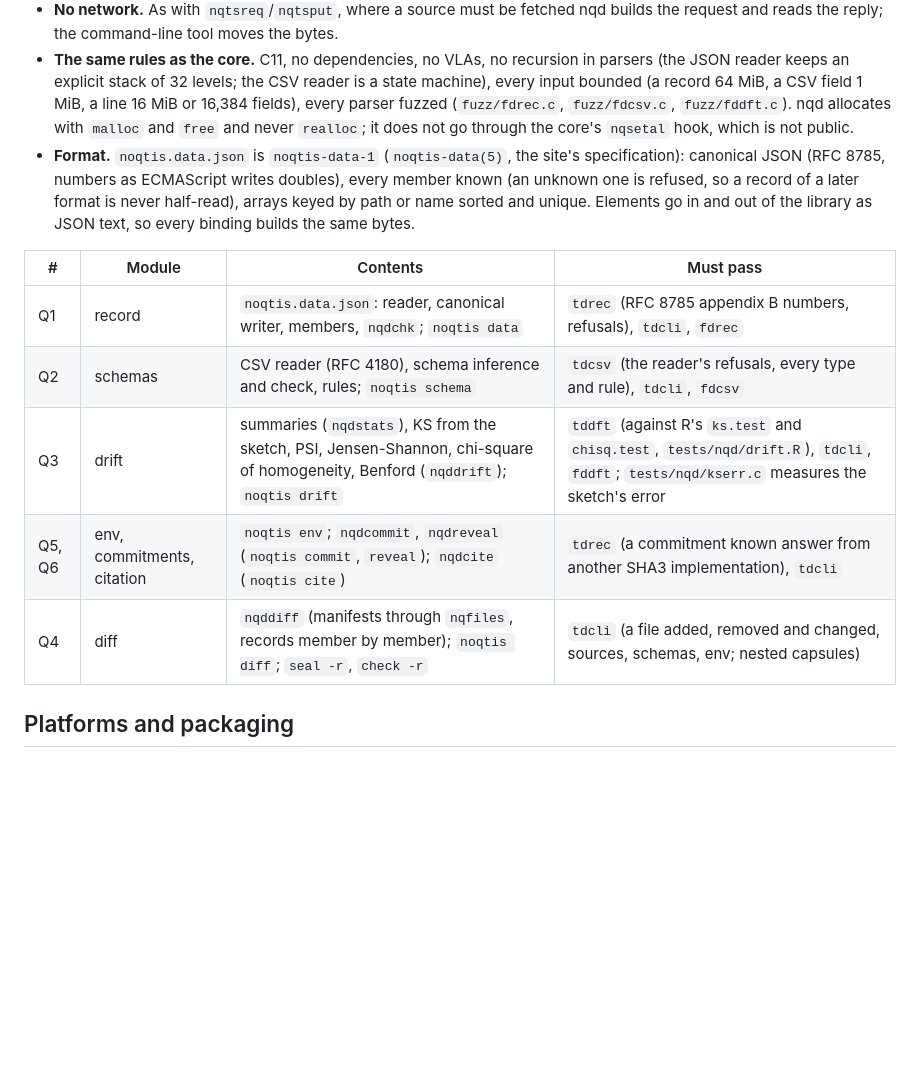
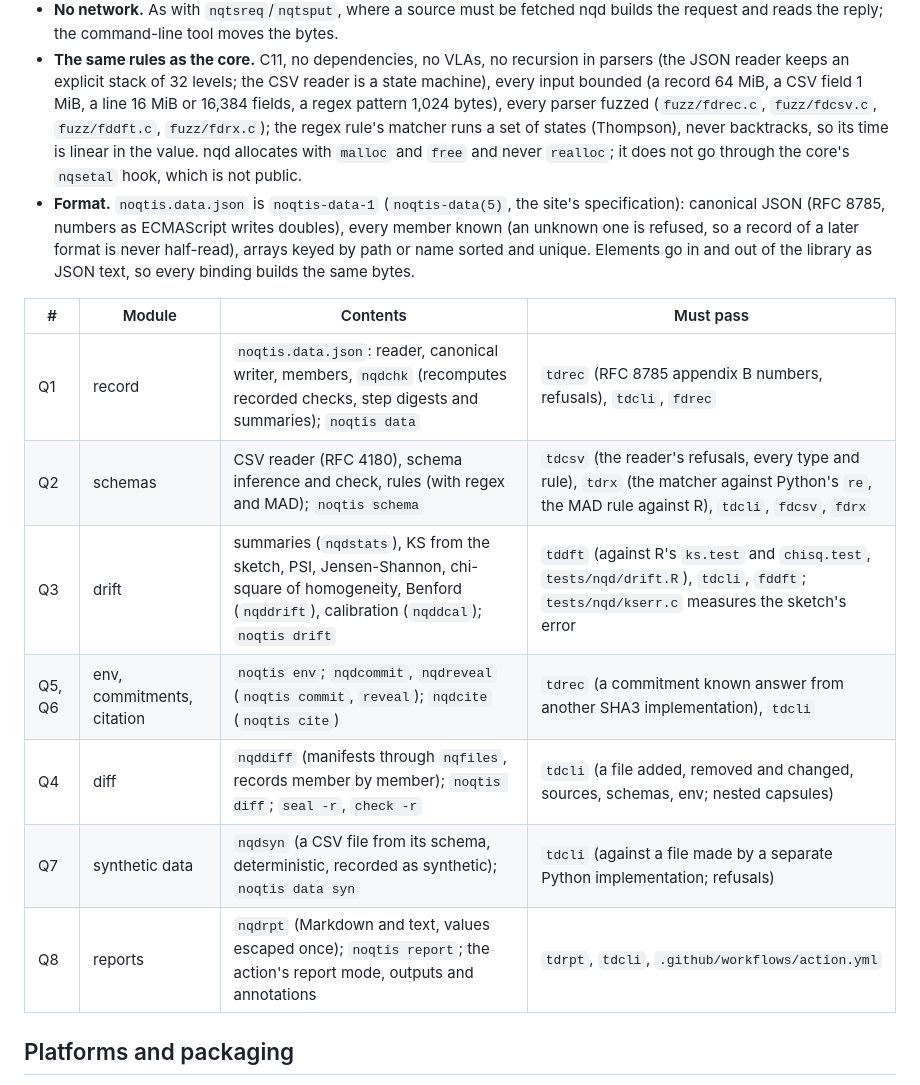
Before and after one commit to rootcoder007/noqtis, a Markdown page: DESIGN.md, the part around the change. Drawn GitHub-style; blank space fills up the shorter version.

Commit message:
docs: news and design for the data layer's new parts
NEWS.md has an entry each for the regex and mad rules, what data check
recomputes, drift calibration, reports, synthetic data and the action's
report mode, whose json output is now the report's line and whose check
mode now also checks the data record. DESIGN.md lists the new modules
and their tests, and says why the regex matcher is linear.

Signed-off-by: rootcoder007 <278967282+rootcoder007@users.noreply.github.com>

```diff
--- a/DESIGN.md
+++ b/DESIGN.md
@@ -195,7 +195,10 @@ show drift. It is a separate library, `libnqd`, with these boundaries:
   recursion in parsers (the JSON reader keeps an explicit stack of 32
   levels; the CSV reader is a state machine), every input bounded
   (a record 64 MiB, a CSV field 1 MiB, a line 16 MiB or 16,384
-  fields), every parser fuzzed (`fuzz/fdrec.c`, `fuzz/fdcsv.c`, `fuzz/fddft.c`). nqd
+  fields, a regex pattern 1,024 bytes), every parser fuzzed (`fuzz/fdrec.c`,
+  `fuzz/fdcsv.c`, `fuzz/fddft.c`, `fuzz/fdrx.c`); the regex rule's matcher
+  runs a set of states (Thompson), never backtracks, so its time is
+  linear in the value. nqd
   allocates with `malloc` and `free` and never `realloc`; it does not
   go through the core's `nqsetal` hook, which is not public.
 - **Format.** `noqtis.data.json` is `noqtis-data-1` (`noqtis-data(5)`,
@@ -207,11 +210,13 @@ show drift. It is a separate library, `libnqd`, with these boundaries:
 
 | # | Module | Contents | Must pass |
 |---|---|---|---|
-| Q1 | record | `noqtis.data.json`: reader, canonical writer, members, `nqdchk`; `noqtis data` | `tdrec` (RFC 8785 appendix B numbers, refusals), `tdcli`, `fdrec` |
-| Q2 | schemas | CSV reader (RFC 4180), schema inference and check, rules; `noqtis schema` | `tdcsv` (the reader's refusals, every type and rule), `tdcli`, `fdcsv` |
-| Q3 | drift | summaries (`nqdstats`), KS from the sketch, PSI, Jensen-Shannon, chi-square of homogeneity, Benford (`nqddrift`); `noqtis drift` | `tddft` (against R's `ks.test` and `chisq.test`, `tests/nqd/drift.R`), `tdcli`, `fddft`; `tests/nqd/kserr.c` measures the sketch's error |
+| Q1 | record | `noqtis.data.json`: reader, canonical writer, members, `nqdchk` (recomputes recorded checks, step digests and summaries); `noqtis data` | `tdrec` (RFC 8785 appendix B numbers, refusals), `tdcli`, `fdrec` |
+| Q2 | schemas | CSV reader (RFC 4180), schema inference and check, rules (with regex and MAD); `noqtis schema` | `tdcsv` (the reader's refusals, every type and rule), `tdrx` (the matcher against Python's `re`, the MAD rule against R), `tdcli`, `fdcsv`, `fdrx` |
+| Q3 | drift | summaries (`nqdstats`), KS from the sketch, PSI, Jensen-Shannon, chi-square of homogeneity, Benford (`nqddrift`), calibration (`nqddcal`); `noqtis drift` | `tddft` (against R's `ks.test` and `chisq.test`, `tests/nqd/drift.R`), `tdcli`, `fddft`; `tests/nqd/kserr.c` measures the sketch's error |
 | Q5, Q6 | env, commitments, citation | `noqtis env`; `nqdcommit`, `nqdreveal` (`noqtis commit`, `reveal`); `nqdcite` (`noqtis cite`) | `tdrec` (a commitment known answer from another SHA3 implementation), `tdcli` |
 | Q4 | diff | `nqddiff` (manifests through `nqfiles`, records member by member); `noqtis diff`; `seal -r`, `check -r` | `tdcli` (a file added, removed and changed, sources, schemas, env; nested capsules) |
+| Q7 | synthetic data | `nqdsyn` (a CSV file from its schema, deterministic, recorded as synthetic); `noqtis data syn` | `tdcli` (against a file made by a separate Python implementation; refusals) |
+| Q8 | reports | `nqdrpt` (Markdown and text, values escaped once); `noqtis report`; the action's report mode, outputs and annotations | `tdrpt`, `tdcli`, `.github/workflows/action.yml` |
 
 ## Platforms and packaging
 
```
Also changed, not shown: NEWS.md (+6 -0 lines).
